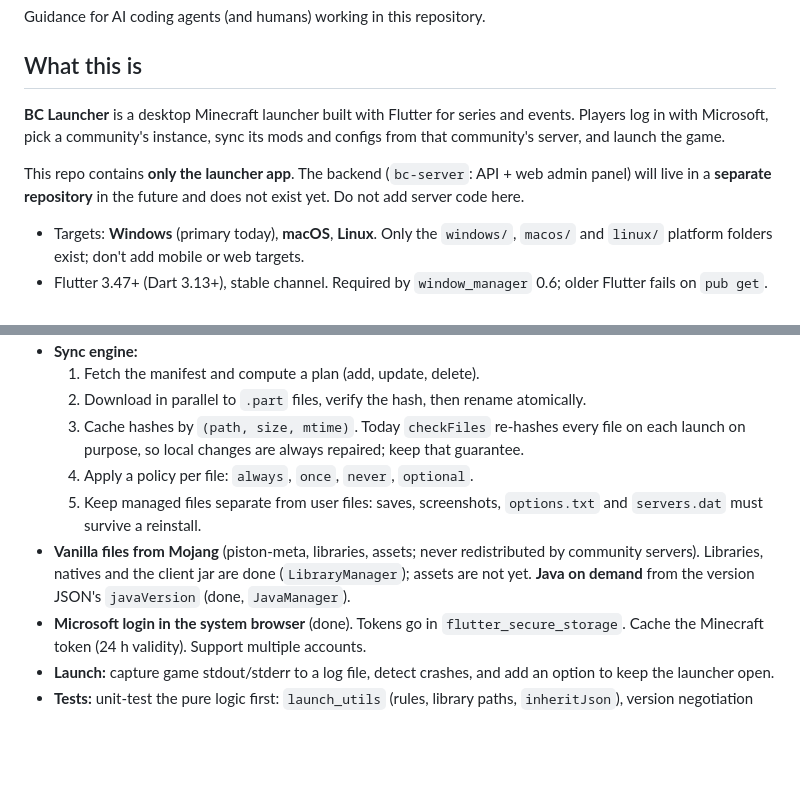
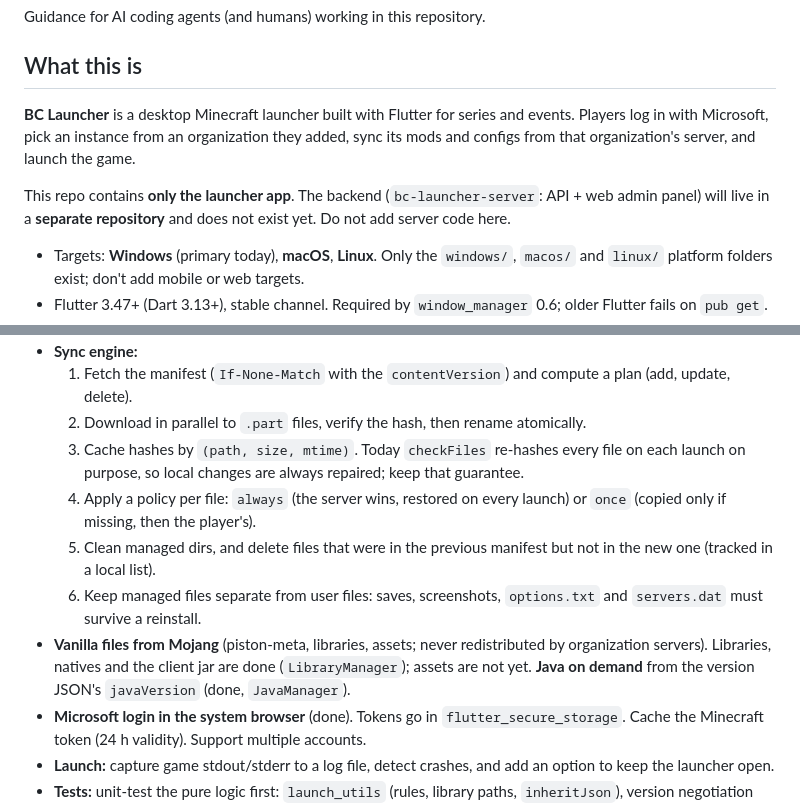
Before and after one commit to elRubenof/bc-launcher, a Markdown page: AGENTS.md, 2 parts joined by grey strips. GitHub-like rendering; blank space fills up the shorter version.

```diff
--- a/AGENTS.md
+++ b/AGENTS.md
@@ -4,9 +4,9 @@ Guidance for AI coding agents (and humans) working in this repository.
 
 ## What this is
 
-**BC Launcher** is a desktop Minecraft launcher built with Flutter for series and events. Players log in with Microsoft, pick a community's instance, sync its mods and configs from that community's server, and launch the game.
+**BC Launcher** is a desktop Minecraft launcher built with Flutter for series and events. Players log in with Microsoft, pick an instance from an organization they added, sync its mods and configs from that organization's server, and launch the game.
 
-This repo contains **only the launcher app**. The backend (`bc-server`: API + web admin panel) will live in a **separate repository** in the future and does not exist yet. Do not add server code here.
+This repo contains **only the launcher app**. The backend (`bc-launcher-server`: API + web admin panel) will live in a **separate repository** and does not exist yet. Do not add server code here.
 
 - Targets: **Windows** (primary today), **macOS**, **Linux**. Only the `windows/`, `macos/` and `linux/` platform folders exist; don't add mobile or web targets.
 - Flutter 3.47+ (Dart 3.13+), stable channel. Required by `window_manager` 0.6; older Flutter fails on `pub get`.
@@ -123,10 +133,11 @@ The current code relies on static globals (`Settings`, `Utility`'s `ValueNotifie
 - **Sync engine:**
-  1. Fetch the manifest and compute a plan (add, update, delete).
+  1. Fetch the manifest (`If-None-Match` with the `contentVersion`) and compute a plan (add, update, delete).
   2. Download in parallel to `.part` files, verify the hash, then rename atomically.
   3. Cache hashes by `(path, size, mtime)`. Today `checkFiles` re-hashes every file on each launch on purpose, so local changes are always repaired; keep that guarantee.
-  4. Apply a policy per file: `always`, `once`, `never`, `optional`.
-  5. Keep managed files separate from user files: saves, screenshots, `options.txt` and `servers.dat` must survive a reinstall.
-- **Vanilla files from Mojang** (piston-meta, libraries, assets; never redistributed by community servers). Libraries, natives and the client jar are done (`LibraryManager`); assets are not yet. **Java on demand** from the version JSON's `javaVersion` (done, `JavaManager`).
+  4. Apply a policy per file: `always` (the server wins, restored on every launch) or `once` (copied only if missing, then the player's).
+  5. Clean managed dirs, and delete files that were in the previous manifest but not in the new one (tracked in a local list).
+  6. Keep managed files separate from user files: saves, screenshots, `options.txt` and `servers.dat` must survive a reinstall.
+- **Vanilla files from Mojang** (piston-meta, libraries, assets; never redistributed by organization servers). Libraries, natives and the client jar are done (`LibraryManager`); assets are not yet. **Java on demand** from the version JSON's `javaVersion` (done, `JavaManager`).
 - **Microsoft login in the system browser** (done). Tokens go in `flutter_secure_storage`. Cache the Minecraft token (24 h validity). Support multiple accounts.
 - **Launch:** capture game stdout/stderr to a log file, detect crashes, and add an option to keep the launcher open.
 - **Tests:** unit-test the pure logic first: `launch_utils` (rules, library paths, `inheritJson`), version negotiation and sync planning.
```
Also changed, not shown: other parts of AGENTS.md (+20 -10 lines).
